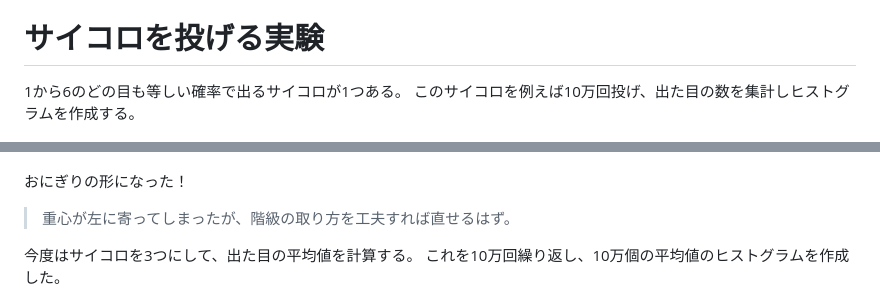
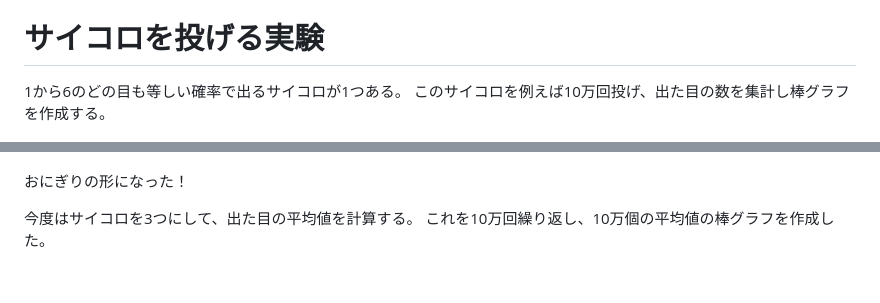
Before and after one commit to sodesudesu/suB, a Markdown page: art/clt.md, 2 parts joined by grey strips. Drawn GitHub-style; blank space fills up the shorter version.

```diff
--- a/art/clt.md
+++ b/art/clt.md
@@ -5,7 +5,7 @@
 # サイコロを投げる実験
 
 1から6のどの目も等しい確率で出るサイコロが1つある。
-このサイコロを例えば10万回投げ、出た目の数を集計しヒストグラムを作成する。
+このサイコロを例えば10万回投げ、出た目の数を集計し棒グラフを作成する。
 
 ![1x10](../fig/1x10.png)
 
@@ -24,10 +21,8 @@
 
 おにぎりの形になった！
 
-> 重心が左に寄ってしまったが、階級の取り方を工夫すれば直せるはず。
-
 今度はサイコロを3つにして、出た目の平均値を計算する。
-これを10万回繰り返し、10万個の平均値のヒストグラムを作成した。
+これを10万回繰り返し、10万個の平均値の棒グラフを作成した。
 
 ![2x10](../fig/3x10.png)
 
```
Also changed, not shown: other parts of art/clt.md (+11 -14 lines).
